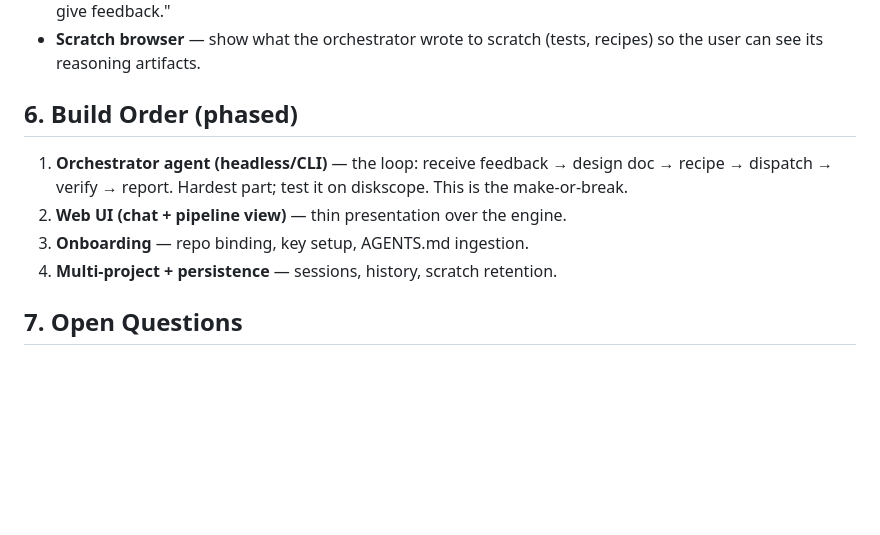
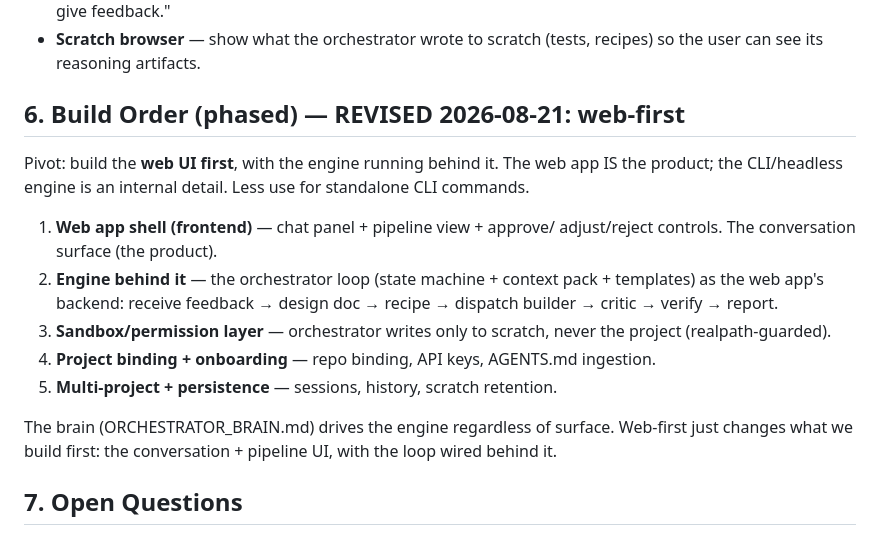
Before and after one commit to kaianuar/omp-agent, a Markdown page: docs/PRODUCT_SPEC.md, the part around the change. Rendered like a GitHub page; blank space fills up the shorter version.

Commit message:
docs: pivot product spec to web-first build order

```diff
--- a/docs/PRODUCT_SPEC.md
+++ b/docs/PRODUCT_SPEC.md
@@ -136,14 +136,26 @@ with the orchestrator role played manually (design docs, recipes, verification).
 - **Scratch browser** — show what the orchestrator wrote to scratch (tests,
   recipes) so the user can see its reasoning artifacts.
 
-## 6. Build Order (phased)
+## 6. Build Order (phased) — REVISED 2026-08-21: web-first
 
-1. **Orchestrator agent (headless/CLI)** — the loop: receive feedback → design
-   doc → recipe → dispatch → verify → report. Hardest part; test it on
-   diskscope. This is the make-or-break.
-2. **Web UI (chat + pipeline view)** — thin presentation over the engine.
-3. **Onboarding** — repo binding, key setup, AGENTS.md ingestion.
-4. **Multi-project + persistence** — sessions, history, scratch retention.
+Pivot: build the **web UI first**, with the engine running behind it. The
+web app IS the product; the CLI/headless engine is an internal detail.
+Less use for standalone CLI commands.
+
+1. **Web app shell (frontend)** — chat panel + pipeline view + approve/
+   adjust/reject controls. The conversation surface (the product).
+2. **Engine behind it** — the orchestrator loop (state machine + context
+   pack + templates) as the web app's backend: receive feedback → design
+   doc → recipe → dispatch builder → critic → verify → report.
+3. **Sandbox/permission layer** — orchestrator writes only to scratch,
+   never the project (realpath-guarded).
+4. **Project binding + onboarding** — repo binding, API keys, AGENTS.md
+   ingestion.
+5. **Multi-project + persistence** — sessions, history, scratch retention.
+
+The brain (ORCHESTRATOR_BRAIN.md) drives the engine regardless of surface.
+Web-first just changes what we build first: the conversation + pipeline UI,
+with the loop wired behind it.
 
 ## 7. Open Questions
 
```
